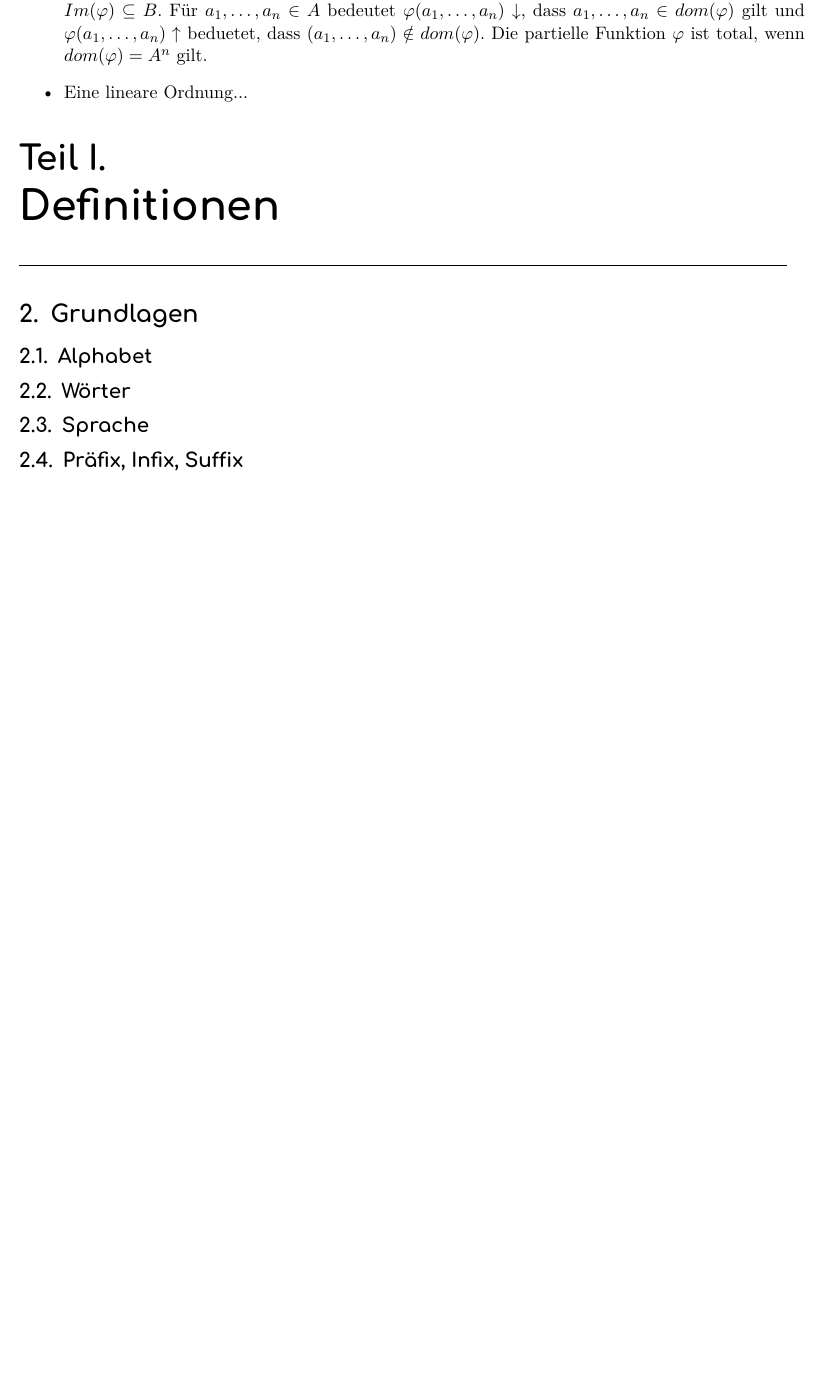
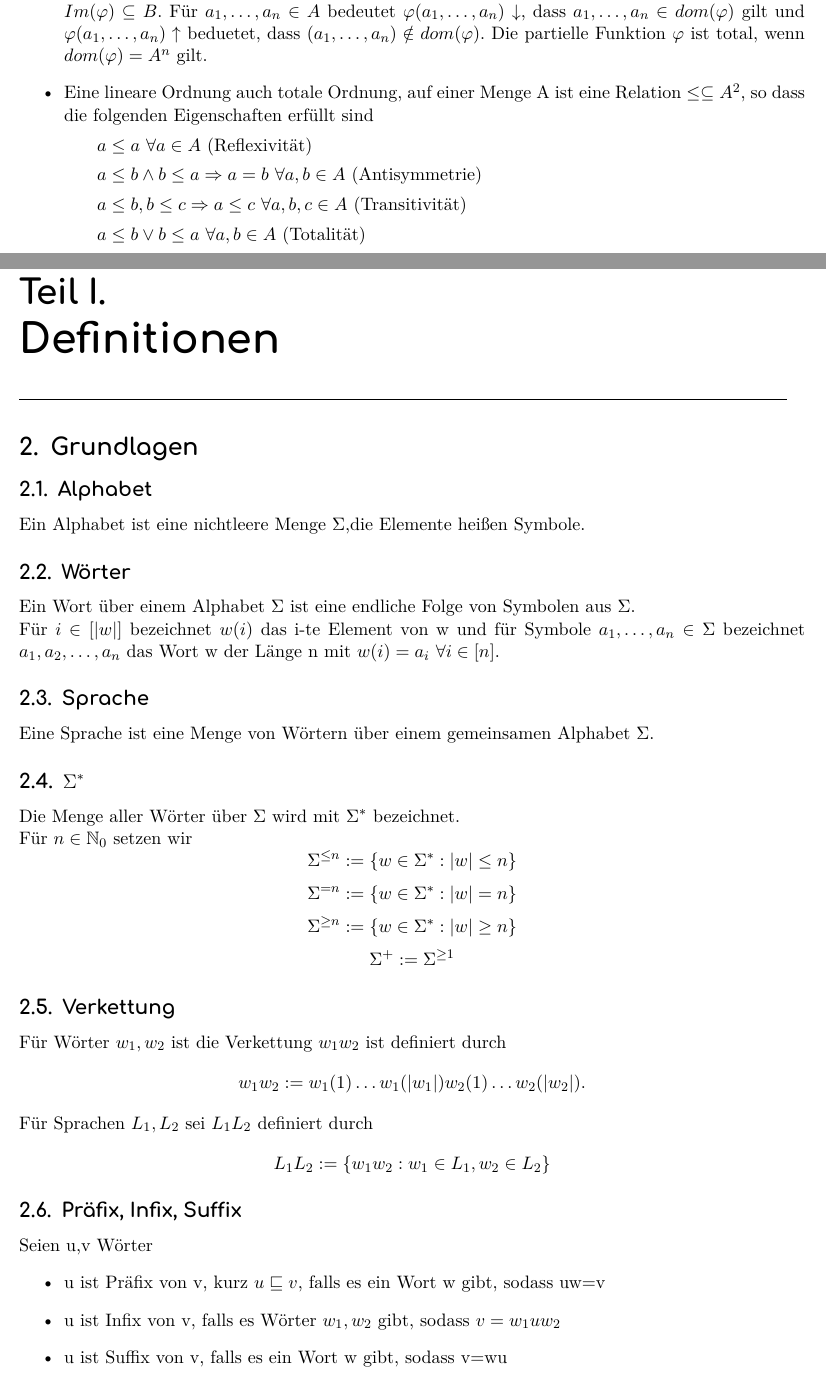
Before and after one commit to felixichters/LThI, a LaTeX paper (lthi.tex): part of page 3 of 10 before the commit and two parts of pages 3 and 4 of 12 after it, the two joined at a grey line, cut so that both start at the same text, the shorter picture padded with empty space. Compiled offline with XeLaTeX.

Commit message:
Notationen fertig, Grundlagen fertig

```diff
--- a/lthi.tex
+++ b/lthi.tex
@@ -4,6 +4,7 @@
 \usepackage{amsfonts}
 \usepackage{bbm}
 \usepackage{graphicx}
+\usepackage{wrapfig}
 \graphicspath{{img/}}
 \usepackage[ngerman]{babel}
 \usepackage[T1]{fontenc}
@@ -41,5 +43,10 @@
     Für \(a_1,\dots,a_n\in A\) bedeutet \(\varphi(a_1,\dots,a_n)\downarrow\), dass \(a_1,\dots,a_n\in dom(\varphi)\) gilt und
     \(\varphi(a_1,\dots,a_n)\uparrow\) beduetet, dass \((a_1,\dots,a_n)\notin dom(\varphi)\).
     Die partielle Funktion \(\varphi\) ist total, wenn \(dom(\varphi)=A^n\) gilt.
-    \item Eine lineare Ordnung...
+    \item Eine lineare Ordnung auch totale Ordnung, auf einer Menge A ist eine Relation \(\leq\subseteq A^2\), so dass
+    die folgenden Eigenschaften erfüllt sind
+        \subitem \(a\leq a\) \(\forall a\in A\) (Reflexivität)
+        \subitem \(a\leq b\wedge b\leq a\Rightarrow a=b\) \(\forall a,b\in A\) (Antisymmetrie)
+        \subitem \(a\leq b,b\leq c\Rightarrow a\leq c\) \(\forall a,b,c\in A\) (Transitivität)
+        \subitem \(a\leq b\vee b\leq a\) \(\forall a,b\in A\) (Totalität)
 \end{itemize}
@@ -48,9 +56,32 @@
 %Inhalt
 \section{Grundlagen}
     \subsection{Alphabet}
+        Ein Alphabet ist eine nichtleere Menge \(\Sigma\),die Elemente heißen Symbole.
     \subsection{Wörter}
+        Ein Wort über einem Alphabet \(\Sigma\) ist eine endliche Folge von Symbolen aus \(\Sigma\).\\
+        Für \(i\in[|w|]\) bezeichnet \(w(i)\) das i-te Element von w und für Symbole \(a_1,\dots,a_n\in \Sigma\)
+        bezeichnet \(a_1,a_2,\dots,a_n\) das Wort w der Länge n mit \(w(i)=a_i\) \(\forall i\in [n]\).
     \subsection{Sprache}
+        Eine Sprache ist eine Menge von Wörtern über einem gemeinsamen Alphabet \(\Sigma\).
+    \subsection{\(\Sigma^*\)}
+        Die Menge aller Wörter über \(\Sigma\) wird mit \(\Sigma^*\) bezeichnet.\\
+        Für \(n\in\mathbb{N}_0\) setzen wir
+        \[\Sigma^{\leq n}:=\{w\in\Sigma^*:|w|\leq n\}\]
+        \[\Sigma^{=n}:=\{w\in\Sigma^*:|w|=n\}\]
+        \[\Sigma^{\geq n}:=\{w\in\Sigma^*:|w|\geq n\}\]
+        \[\Sigma^{+}:=\Sigma^{\geq 1}\]
+    \subsection{Verkettung}
+        Für Wörter \(w_1,w_2\) ist die Verkettung \(w_1w_2\) ist definiert durch
+        \[w_1w_2:=w_1(1)\dots w_1(|w_1|)w_2(1)\dots w_2(|w_2|).\]
+        Für Sprachen \(L_1,L_2\) sei \(L_1L_2\) definiert durch
+        \[L_1L_2:=\{w_1w_2:w_1\in L_1, w_2\in L_2\}\]
     \subsection{Präfix, Infix, Suffix}
+        Seien u,v Wörter
+        \begin{itemize}
+            \item u ist Präfix von v, kurz \(u\sqsubseteq v\), falls es ein Wort w gibt, sodass uw=v
+            \item u ist Infix von v, falls es Wörter \(w_1,w_2\) gibt, sodass \(v=w_1uw_2\)
+            \item u ist Suffix von v, falls es ein Wort w gibt, sodass v=wu
+        \end{itemize}
     \subsection{Homomorphismus}
         Für Sprachen \(L,M\) heißt eine Funktion \(\varphi:L\to M\)
         Homomorphismus von Sprachen, wenn gilt: \[\varphi(uv) = \varphi(u)\varphi(v)\]
```
Also changed, not shown: lthi.pdf, lthi.tex (10 more changed lines), 6 other files.
